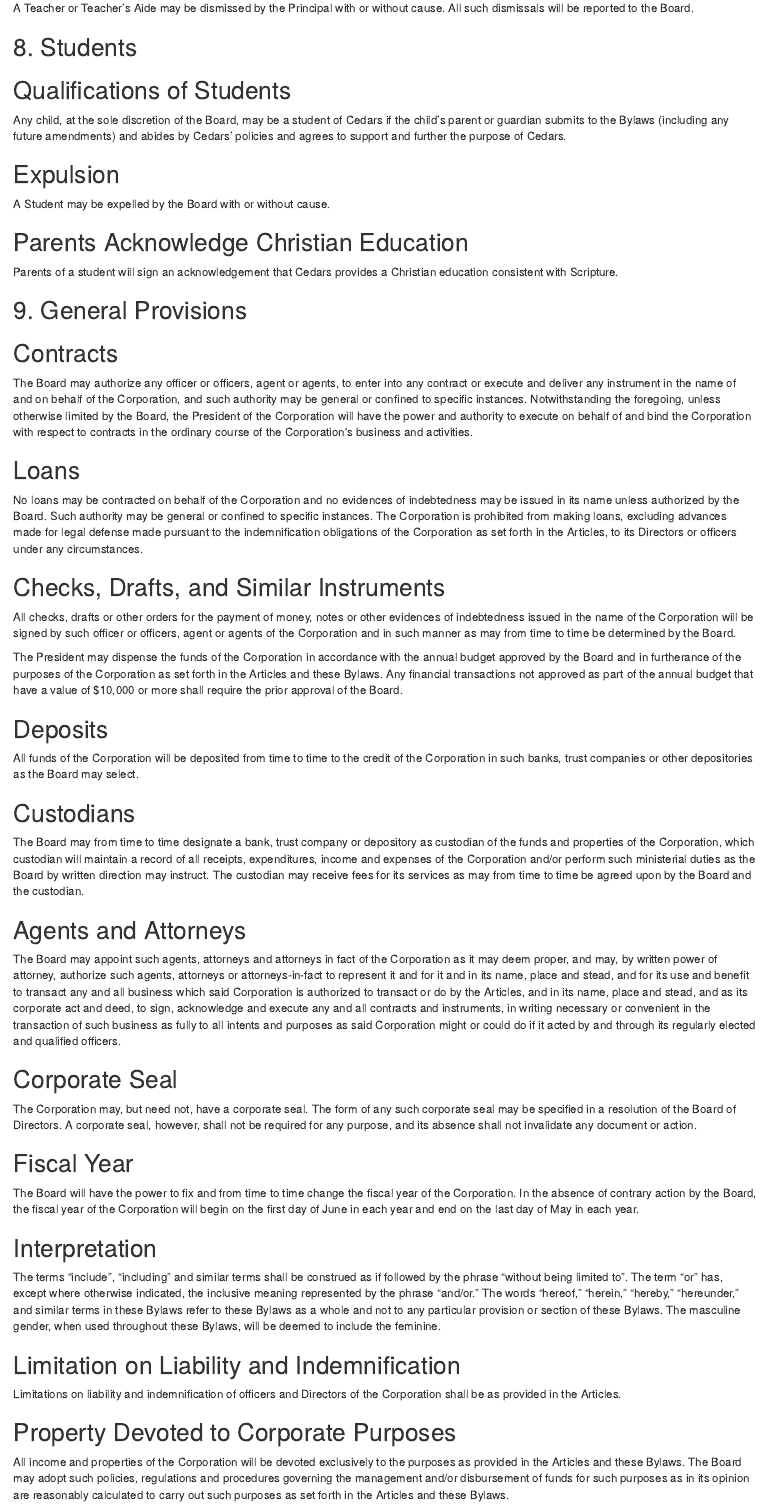
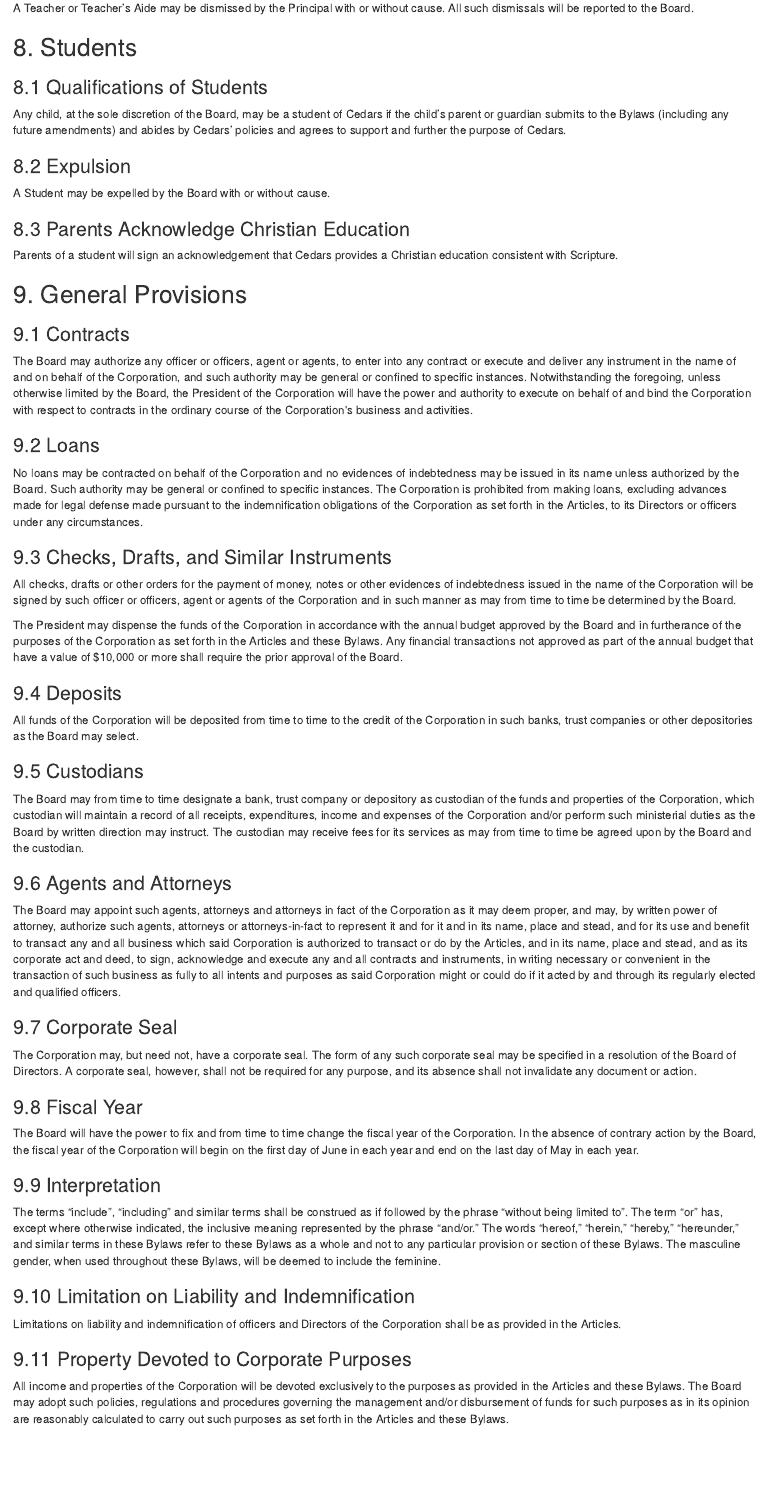
Before and after one commit to Cedars-Christian-School/ccs-bylaws, an R Markdown document (01-bylaws.Rmd): the page in a window 1100 px wide, from 8150 px down. Rendered offline with R 4.5, knitr and Pandoc, with nearby package versions; drawn as R Markdown's standard HTML page in place of the format the file asks for.

Commit message:
updated sections headings

```diff
--- a/01-bylaws.Rmd
+++ b/01-bylaws.Rmd
@@ -262,63 +262,63 @@
 
 ## 8. Students
 
-## Qualifications of Students
+### 8.1 Qualifications of Students
 
 Any child, at the sole discretion of the Board, may be a student of Cedars if the child's parent or guardian submits to the Bylaws (including any future amendments) and abides by Cedars' policies and agrees to support and further the purpose of Cedars.
 
-## Expulsion
+### 8.2 Expulsion
 
 A Student may be expelled by the Board with or without cause.
 
-## Parents Acknowledge Christian Education
+### 8.3 Parents Acknowledge Christian Education
 
 Parents of a student will sign an acknowledgement that Cedars provides a Christian education consistent with Scripture.
 
 ## 9. General Provisions
 
-## Contracts
+### 9.1 Contracts
 
 The Board may authorize any officer or officers, agent or agents, to enter into any contract or execute and deliver any instrument in the name of and on behalf of the Corporation, and such authority may be general or confined to specific instances. Notwithstanding the foregoing, unless otherwise limited by the Board, the President of the Corporation will have the power and authority to execute on behalf of and bind the Corporation with respect to contracts in the ordinary course of the Corporation\'s business and activities.
 
-## Loans
+### 9.2 Loans
 
 No loans may be contracted on behalf of the Corporation and no evidences of indebtedness may be issued in its name unless authorized by the Board. Such authority may be general or confined to specific instances. The Corporation is prohibited from making loans, excluding advances made for legal defense made pursuant to the indemnification obligations of the Corporation as set forth in the Articles, to its Directors or officers under any circumstances.
 
-## Checks, Drafts, and Similar Instruments
+### 9.3 Checks, Drafts, and Similar Instruments
 
 All checks, drafts or other orders for the payment of money, notes or other evidences of indebtedness issued in the name of the Corporation will be signed by such officer or officers, agent or agents of the Corporation and in such manner as may from time to time be determined by the Board.
 
 The President may dispense the funds of the Corporation in accordance with the annual budget approved by the Board and in furtherance of the purposes of the Corporation as set forth in the Articles and these Bylaws. Any financial transactions not approved as part of the annual budget that have a value of \$10,000 or more shall require the prior approval of the Board.
 
-## Deposits
+### 9.4 Deposits
 
 All funds of the Corporation will be deposited from time to time to the credit of the Corporation in such banks, trust companies or other depositories as the Board may select.
 
-## Custodians
+### 9.5 Custodians
 
 The Board may from time to time designate a bank, trust company or depository as custodian of the funds and properties of the Corporation, which custodian will maintain a record of all receipts, expenditures, income and expenses of the Corporation and/or perform such ministerial duties as the Board by written direction may instruct. The custodian may receive fees for its services as may from time to time be agreed upon by the Board and the custodian.
 
-## Agents and Attorneys
+### 9.6 Agents and Attorneys
 
 The Board may appoint such agents, attorneys and attorneys in fact of the Corporation as it may deem proper, and may, by written power of attorney, authorize such agents, attorneys or attorneys-in-fact to represent it and for it and in its name, place and stead, and for its use and benefit to transact any and all business which said Corporation is authorized to transact or do by the Articles, and in its name, place and stead, and as its corporate act and deed, to sign, acknowledge and execute any and all contracts and instruments, in writing necessary or convenient in the transaction of such business as fully to all intents and purposes as said Corporation might or could do if it acted by and through its regularly elected and qualified officers.
 
-## Corporate Seal
+### 9.7 Corporate Seal
 
 The Corporation may, but need not, have a corporate seal. The form of any such corporate seal may be specified in a resolution of the Board of Directors. A corporate seal, however, shall not be required for any purpose, and its absence shall not invalidate any document or action.
 
-## Fiscal Year
+### 9.8 Fiscal Year
 
 The Board will have the power to fix and from time to time change the fiscal year of the Corporation. In the absence of contrary action by the Board, the fiscal year of the Corporation will begin on the first day of June in each year and end on the last day of May in each year.
 
-## Interpretation
+### 9.9 Interpretation
 
 The terms "include", "including" and similar terms shall be construed as if followed by the phrase "without being limited to". The term "or" has, except where otherwise indicated, the inclusive meaning represented by the phrase "and/or." The words "hereof," "herein," "hereby," "hereunder," and similar terms in these Bylaws refer to these Bylaws as a whole and not to any particular provision or section of these Bylaws. The masculine gender, when used throughout these Bylaws, will be deemed to include the feminine.
 
-## Limitation on Liability and Indemnification
+### 9.10 Limitation on Liability and Indemnification
 
 Limitations on liability and indemnification of officers and Directors of the Corporation shall be as provided in the Articles.
 
-## Property Devoted to Corporate Purposes
+### 9.11 Property Devoted to Corporate Purposes
 
 All income and properties of the Corporation will be devoted exclusively to the purposes as provided in the Articles and these Bylaws. The Board may adopt such policies, regulations and procedures governing the management and/or disbursement of funds for such purposes as in its opinion are reasonably calculated to carry out such purposes as set forth in the Articles and these Bylaws.
 
```
